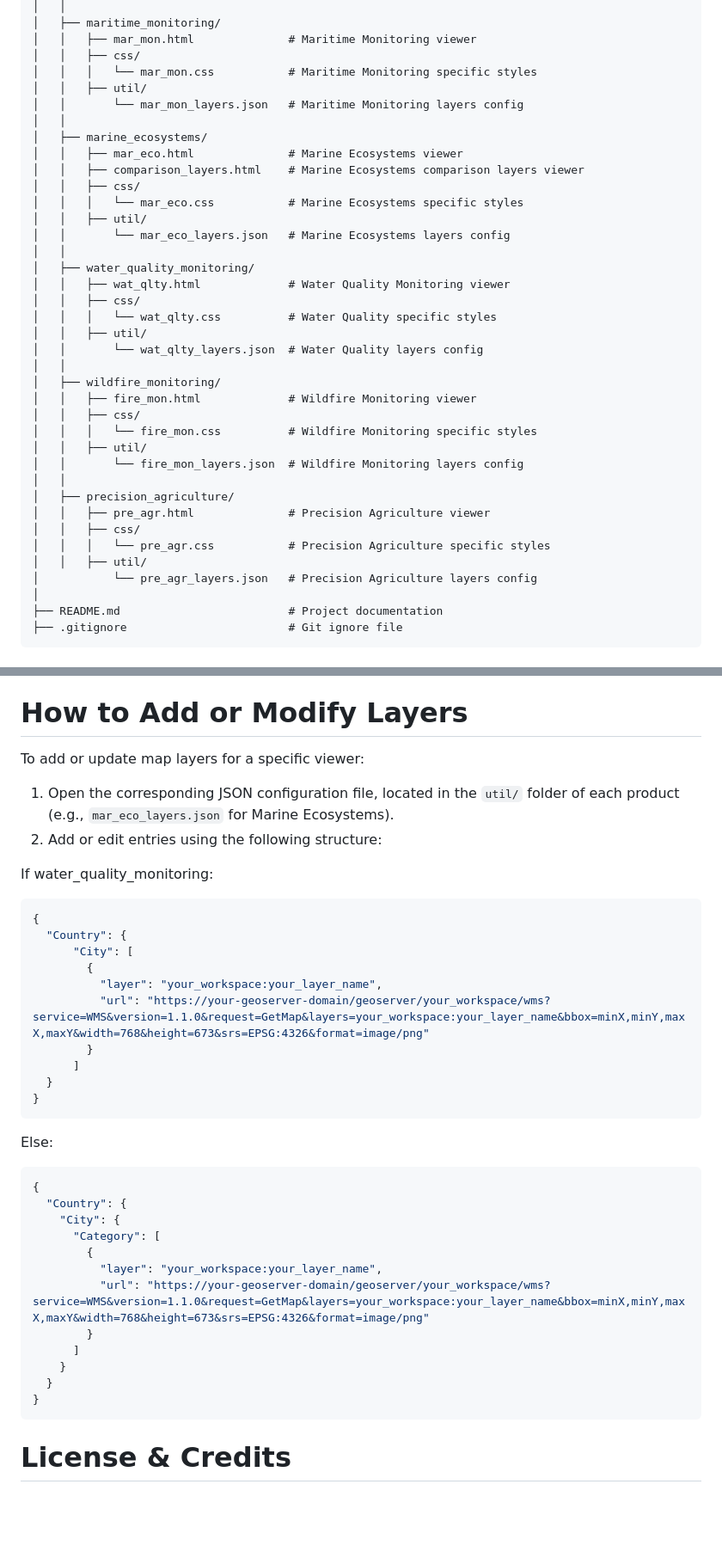
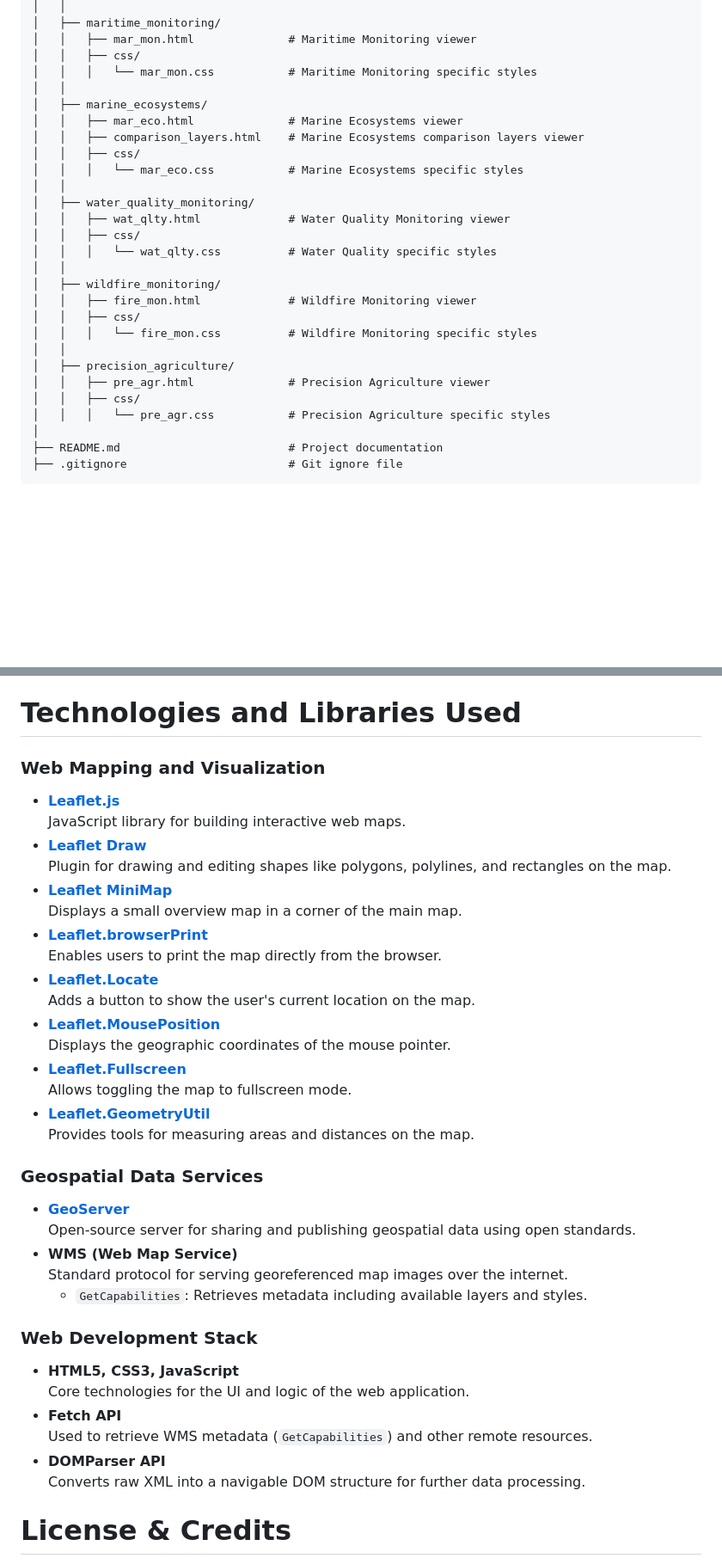
Before and after one commit to AleksandarAleksandrov11/SIMBAD_VIEWER, a Markdown page: README.md, 2 parts joined by grey strips. Shown at 86% size. Rendered like a GitHub page; blank space fills up the shorter version.

````diff
--- a/README.md
+++ b/README.md
@@ -23,37 +23,27 @@ SIMBAD_VIEWER/
 │   │   ├── mar_mon.html              # Maritime Monitoring viewer
 │   │   ├── css/
 │   │   │   └── mar_mon.css           # Maritime Monitoring specific styles
-│   │   ├── util/
-│   │       └── mar_mon_layers.json   # Maritime Monitoring layers config
 │   │
 │   ├── marine_ecosystems/
 │   │   ├── mar_eco.html              # Marine Ecosystems viewer
 │   │   ├── comparison_layers.html    # Marine Ecosystems comparison layers viewer
 │   │   ├── css/
 │   │   │   └── mar_eco.css           # Marine Ecosystems specific styles
-│   │   ├── util/
-│   │       └── mar_eco_layers.json   # Marine Ecosystems layers config
 │   │
 │   ├── water_quality_monitoring/
 │   │   ├── wat_qlty.html             # Water Quality Monitoring viewer
 │   │   ├── css/
 │   │   │   └── wat_qlty.css          # Water Quality specific styles
-│   │   ├── util/
-│   │       └── wat_qlty_layers.json  # Water Quality layers config
 │   │
 │   ├── wildfire_monitoring/
 │   │   ├── fire_mon.html             # Wildfire Monitoring viewer
 │   │   ├── css/
 │   │   │   └── fire_mon.css          # Wildfire Monitoring specific styles
-│   │   ├── util/
-│   │       └── fire_mon_layers.json  # Wildfire Monitoring layers config
 │   │
 │   ├── precision_agriculture/
 │   │   ├── pre_agr.html              # Precision Agriculture viewer
 │   │   ├── css/
 │   │   │   └── pre_agr.css           # Precision Agriculture specific styles
-│   │   ├── util/
-│           └── pre_agr_layers.json   # Precision Agriculture layers config
 │
 ├── README.md                         # Project documentation
 ├── .gitignore                        # Git ignore file
@@ -115,44 +105,43 @@ Go to http://localhost:8000 in your browser.
 - **Measurement Tools**: Draw and measure distances or areas on the map.
 - **Base Layer Switch**: Change between dark, light, and satellite map backgrounds.
 
-# How to Add or Modify Layers
+# Technologies and Libraries Used
 
-To add or update map layers for a specific viewer:
+### Web Mapping and Visualization
 
-1. Open the corresponding JSON configuration file, located in the `util/` folder of each product (e.g., `mar_eco_layers.json` for Marine Ecosystems).
-2. Add or edit entries using the following structure:
+- **[Leaflet.js](https://leafletjs.com/)**
+  JavaScript library for building interactive web maps.
+- **[Leaflet Draw](https://github.com/Leaflet/Leaflet.draw)**
+  Plugin for drawing and editing shapes like polygons, polylines, and rectangles on the map.
+- **[Leaflet MiniMap](https://github.com/Norkart/Leaflet-MiniMap)**
+  Displays a small overview map in a corner of the main map.
+- **[Leaflet.browserPrint](https://github.com/Igor-Vladyka/leaflet.browser.print)**
+  Enables users to print the map directly from the browser.
+- **[Leaflet.Locate](https://github.com/domoritz/leaflet-locatecontrol)**
+  Adds a button to show the user's current location on the map.
+- **[Leaflet.MousePosition](https://github.com/ardhi/Leaflet.MousePosition)**
+  Displays the geographic coordinates of the mouse pointer.
+- **[Leaflet.Fullscreen](https://github.com/Leaflet/Leaflet.fullscreen)**
+  Allows toggling the map to fullscreen mode.
+- **[Leaflet.GeometryUtil](https://github.com/makinacorpus/Leaflet.GeometryUtil)**
+  Provides tools for measuring areas and distances on the map.
 
-If water_quality_monitoring:
+### Geospatial Data Services
 
-```json
-{
-  "Country": {
-      "City": [
-        {
-          "layer": "your_workspace:your_layer_name",
-          "url": "https://your-geoserver-domain/geoserver/your_workspace/wms?service=WMS&version=1.1.0&request=GetMap&layers=your_workspace:your_layer_name&bbox=minX,minY,maxX,maxY&width=768&height=673&srs=EPSG:4326&format=image/png"
-        }
-      ]
-  }
-}
-```
+- **[GeoServer](https://geoserver.org/)**
+  Open-source server for sharing and publishing geospatial data using open standards.
+- **WMS (Web Map Service)**
+  Standard protocol for serving georeferenced map images over the internet.
+  - `GetCapabilities`: Retrieves metadata including available layers and styles.
 
-Else:
+### Web Development Stack
 
-```json
-{
-  "Country": {
-    "City": {
-      "Category": [
-        {
-          "layer": "your_workspace:your_layer_name",
-          "url": "https://your-geoserver-domain/geoserver/your_workspace/wms?service=WMS&version=1.1.0&request=GetMap&layers=your_workspace:your_layer_name&bbox=minX,minY,maxX,maxY&width=768&height=673&srs=EPSG:4326&format=image/png"
-        }
-      ]
-    }
-  }
-}
-```
+- **HTML5, CSS3, JavaScript**
+  Core technologies for the UI and logic of the web application.
+- **Fetch API**
+  Used to retrieve WMS metadata (`GetCapabilities`) and other remote resources.
+- **DOMParser API**
+  Converts raw XML into a navigable DOM structure for further data processing.
 
 # License & Credits
 > - Project developed by [Quasar Science Resources](https://quasarsr.com/).
````
